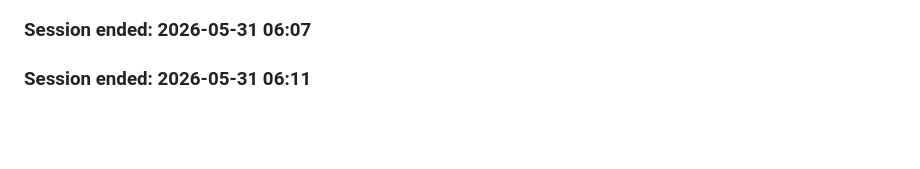
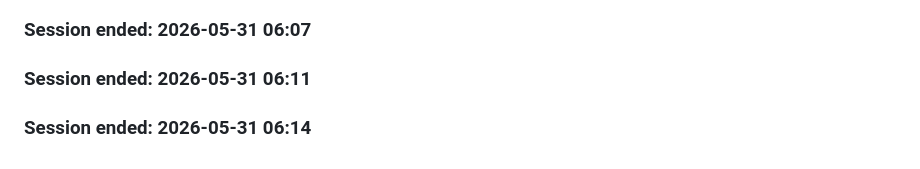
Before and after one commit to panwarvipul4u9058714543-oss/Vipulclaudecode, a Markdown page: .claude/memory/activity-log.md, the part around the change. GitHub-like rendering; blank space fills up the shorter version.

Commit message:
auto-save: 2026-05-31 06:14:46

```diff
--- a/.claude/memory/activity-log.md
+++ b/.claude/memory/activity-log.md
@@ -164,3 +164,6 @@ This helps track exactly what changed and when.
 
 
 ### Session ended: 2026-05-31 06:11
+
+
+### Session ended: 2026-05-31 06:14
```
